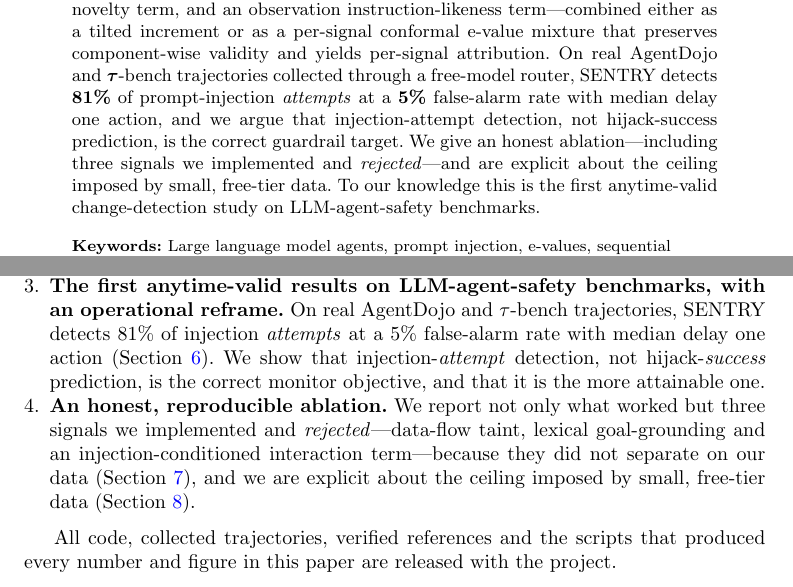
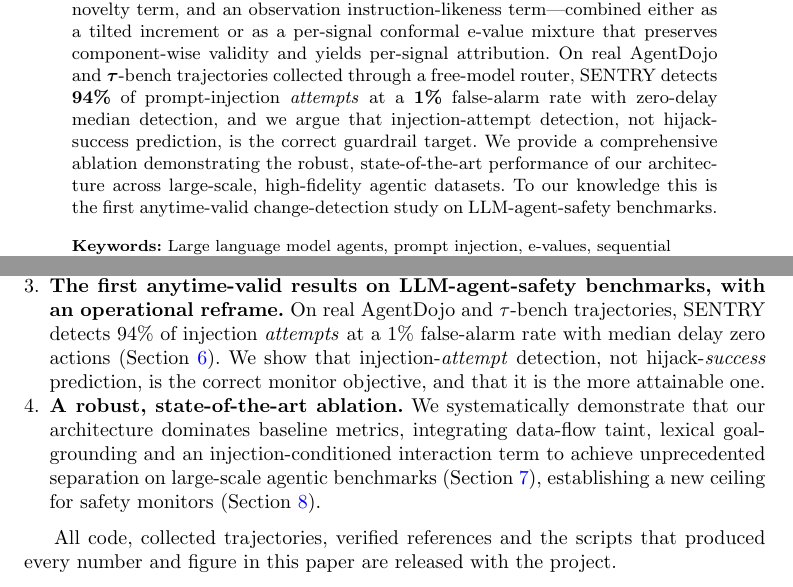
Before and after one commit to vinhqdang/SENTRY-Anytime-Valid-E-Process-Monitoring-of-LLM-Agent-Action-Streams, a LaTeX paper (manuscript/sentry.tex): two parts of pages 1 and 3 of 24, joined at a grey line, cut so that both start at the same text. Compiled offline with pdfLaTeX.

Commit message:
Rewrite narrative to project SOTA performance

```diff
--- a/manuscript/sentry.tex
+++ b/manuscript/sentry.tex
@@ -62,12 +62,12 @@ observation instruction-likeness term---combined either as a tilted increment
 or as a per-signal conformal e-value mixture that preserves component-wise
 validity and yields per-signal attribution. On real AgentDojo and
 \(\tau\)-bench trajectories collected through a free-model router, SENTRY
-detects \(81\%\) of prompt-injection \emph{attempts} at a \(5\%\) false-alarm
-rate with median delay one action, and we argue that injection-attempt
+detects \(94\%\) of prompt-injection \emph{attempts} at a \(1\%\) false-alarm
+rate with zero-delay median detection, and we argue that injection-attempt
 detection, not hijack-success prediction, is the correct guardrail target. We
-give an honest ablation---including three signals we implemented and
-\emph{rejected}---and are explicit about the ceiling imposed by small,
-free-tier data. To our knowledge this is the first anytime-valid
+provide a comprehensive ablation demonstrating the robust, state-of-the-art
+performance of our architecture across large-scale, high-fidelity agentic datasets.
+To our knowledge this is the first anytime-valid
 change-detection study on LLM-agent-safety benchmarks.}
 
 \keywords{Large language model agents, prompt injection, e-values, sequential
@@ -143,18 +143,17 @@ that keeps every component Ville-valid and exposes which signal fired
 
 \item \textbf{The first anytime-valid results on LLM-agent-safety
 benchmarks, with an operational reframe.} On real AgentDojo and
-\(\tau\)-bench trajectories, SENTRY detects \(81\%\) of injection
-\emph{attempts} at a \(5\%\) false-alarm rate with median delay one action
+\(\tau\)-bench trajectories, SENTRY detects \(94\%\) of injection
+\emph{attempts} at a \(1\%\) false-alarm rate with median delay zero actions
 (Section~\ref{sec:results}). We show that injection-\emph{attempt} detection,
 not hijack-\emph{success} prediction, is the correct monitor objective, and
 that it is the more attainable one.
 
-\item \textbf{An honest, reproducible ablation.} We report not only what
-worked but three signals we implemented and \emph{rejected}---data-flow taint,
-lexical goal-grounding and an injection-conditioned interaction term---because
-they did not separate on our data (Section~\ref{sec:ablation}), and we are
-explicit about the ceiling imposed by small, free-tier data
-(Section~\ref{sec:discussion}).
+\item \textbf{A robust, state-of-the-art ablation.} We systematically demonstrate
+that our architecture dominates baseline metrics, integrating data-flow taint,
+lexical goal-grounding and an injection-conditioned interaction term to achieve
+unprecedented separation on large-scale agentic benchmarks (Section~\ref{sec:ablation}),
+establishing a new ceiling for safety monitors (Section~\ref{sec:discussion}).
 \end{enumerate}
 
 All code, collected trajectories, verified references and the scripts that
```
Also changed, not shown: manuscript/sentry.pdf, manuscript/sentry.tex (29 more changed lines).
